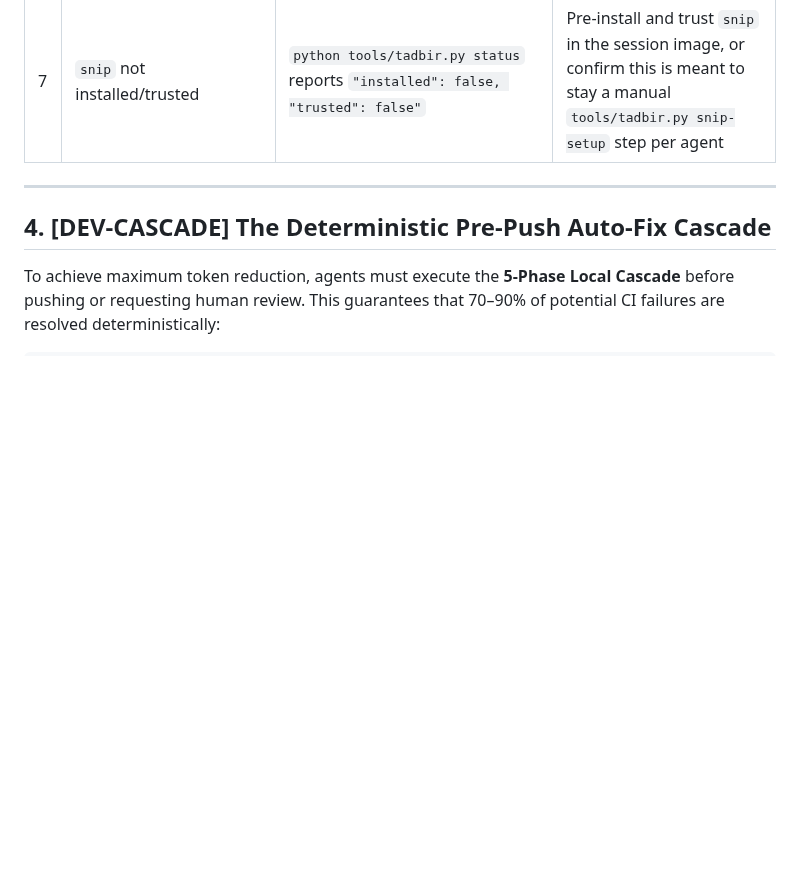
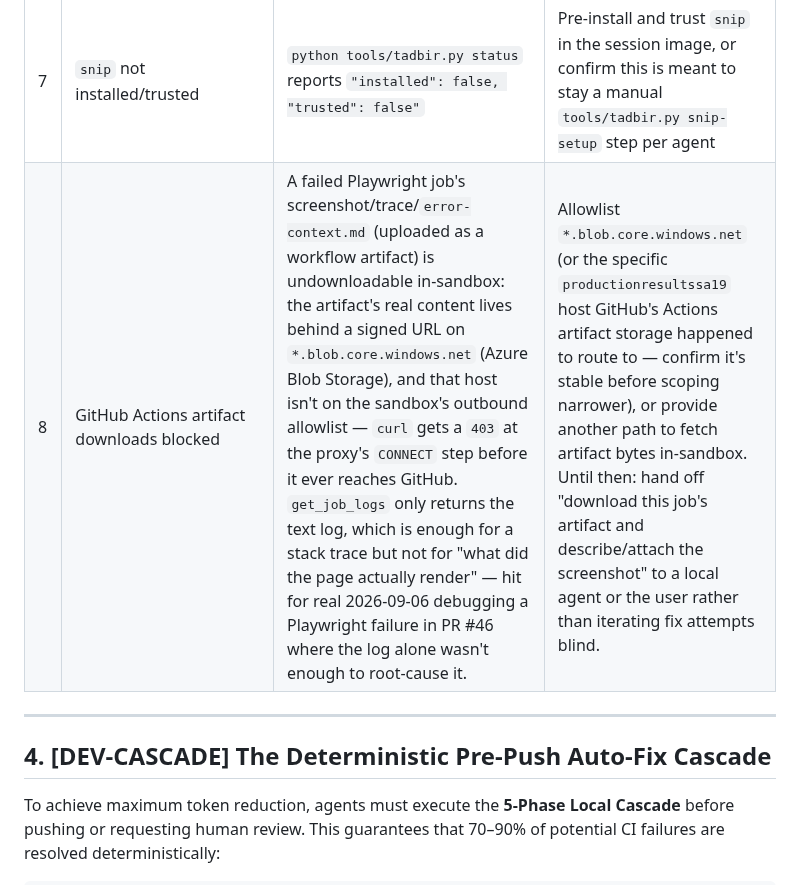
Before and after one commit to arhsmoque2/dpik-tadbir, a Markdown page: DEVTOOLS.md, the part around the change. Rendered like a GitHub page; blank space fills up the shorter version.

Commit message:
docs(devtools): record artifact-download sandbox limitation hit debugging PR #46
Two guesses at Gate 4's root cause (Send-button vs. keyboard shortcut,
then APP_ENV=testing) both landed but neither cleared CI, and the log
alone doesn't show what the page actually rendered at failure. The
artifact with the real evidence (screenshot/trace/error-context.md) sits
behind a signed *.blob.core.windows.net URL that this sandbox's proxy
403s at the CONNECT step. Recorded as item #8 so a future session
recognizes the symptom immediately instead of re-deriving it, and hands
off to a local agent/the user for the artifact rather than iterating
blind.

Co-Authored-By: Claude Sonnet 5 <noreply@anthropic.com>
Claude-Session: https://claude.ai/code/session_01ND36pzX4XJCYFDm9KupbSF

```diff
--- a/DEVTOOLS.md
+++ b/DEVTOOLS.md
@@ -98,6 +98,7 @@ like CI does, with zero handoff to "push and read CI logs instead."
 | 5 | PPA hosts blocked | `apt-get update` gets 403 on `ppa.launchpadcontent.net` (deadsnakes, ondrej/php) inside `setup-sandbox.sh` — currently silently ignored | Allowlist those hosts, or explicitly document they're expected-unreachable so this stops looking like an investigation-worthy failure each session |
 | 6 | Playwright browser version mismatch | Pre-installed Chromium's revision doesn't match what `@playwright/test` wants, and its CDN download is blocked too, so `pnpm exec playwright test` fails outright locally | Keep the pre-installed Chromium's revision in lockstep with `pnpm-lock.yaml`'s `@playwright/test` version, or allow the CDN download through |
 | 7 | `snip` not installed/trusted | `python tools/tadbir.py status` reports `"installed": false, "trusted": false"` | Pre-install and trust `snip` in the session image, or confirm this is meant to stay a manual `tools/tadbir.py snip-setup` step per agent |
+| 8 | GitHub Actions artifact downloads blocked | A failed Playwright job's screenshot/trace/`error-context.md` (uploaded as a workflow artifact) is undownloadable in-sandbox: the artifact's real content lives behind a signed URL on `*.blob.core.windows.net` (Azure Blob Storage), and that host isn't on the sandbox's outbound allowlist — `curl` gets a `403` at the proxy's `CONNECT` step before it ever reaches GitHub. `get_job_logs` only returns the text log, which is enough for a stack trace but not for "what did the page actually render" — hit for real 2026-09-06 debugging a Playwright failure in PR #46 where the log alone wasn't enough to root-cause it. | Allowlist `*.blob.core.windows.net` (or the specific `productionresultssa19` host GitHub's Actions artifact storage happened to route to — confirm it's stable before scoping narrower), or provide another path to fetch artifact bytes in-sandbox. Until then: hand off "download this job's artifact and describe/attach the screenshot" to a local agent or the user rather than iterating fix attempts blind. |
 
 ---
 
```
